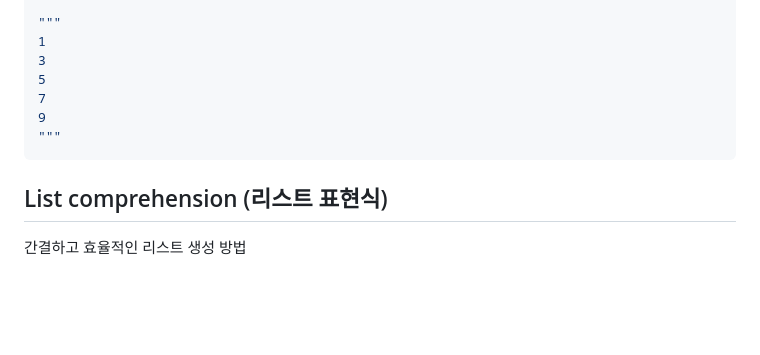
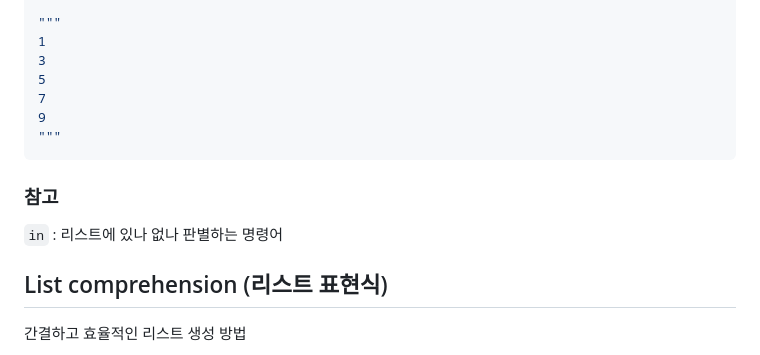
Before and after one commit to 2myunpaper/til, a Markdown page: Python/Modules_and_Control_of_Flow.md, the part around the change. GitHub-like rendering; blank space fills up the shorter version.

Commit message:
25-01-23 til at SSAFY

````diff
--- a/Python/Modules_and_Control_of_Flow.md
+++ b/Python/Modules_and_Control_of_Flow.md
@@ -433,6 +433,10 @@ for num in numbers:
 """
 ```
 
+### 참고
+
+`in` : 리스트에 있나 없나 판별하는 명령어
+
 ## List comprehension (리스트 표현식)
 
 간결하고 효율적인 리스트 생성 방법
````
